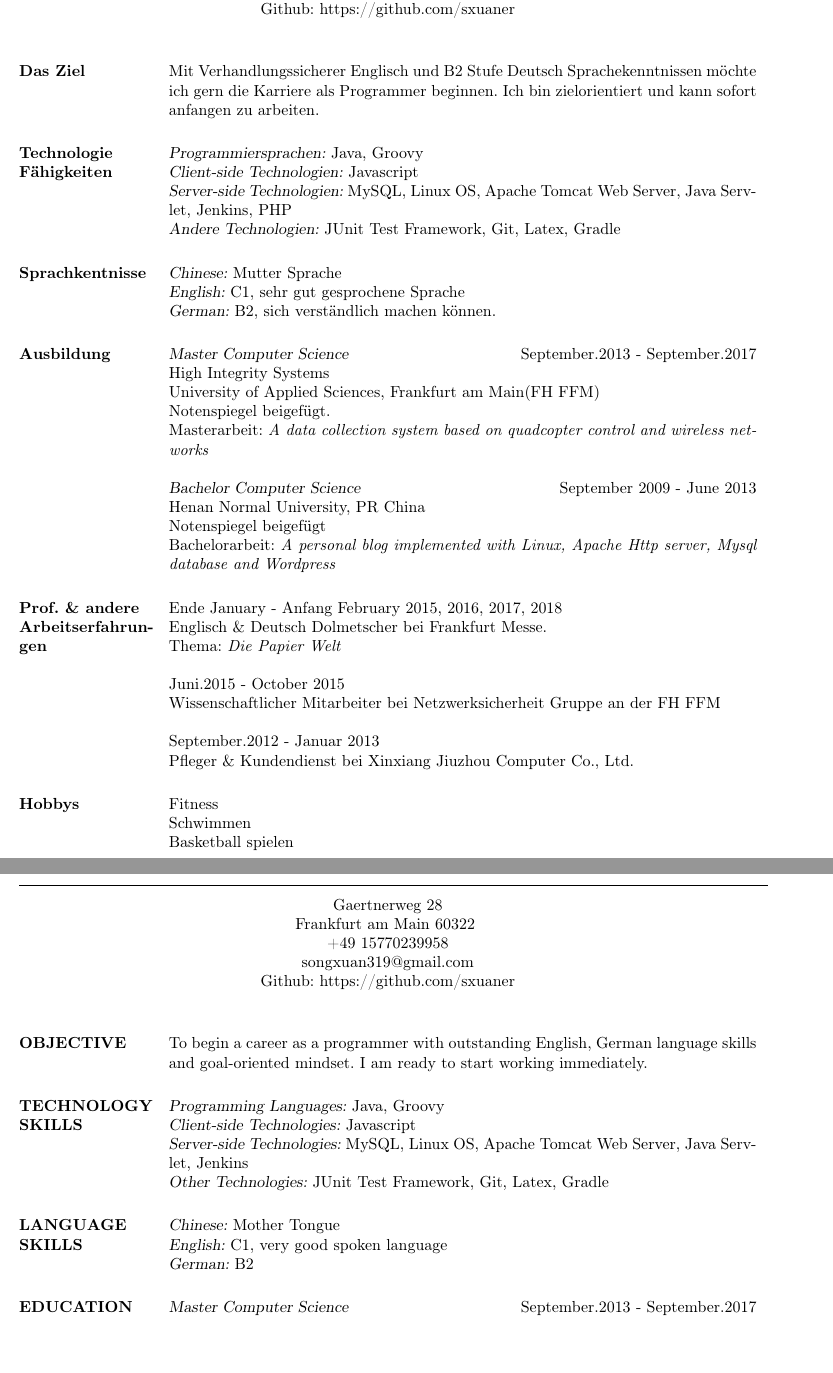
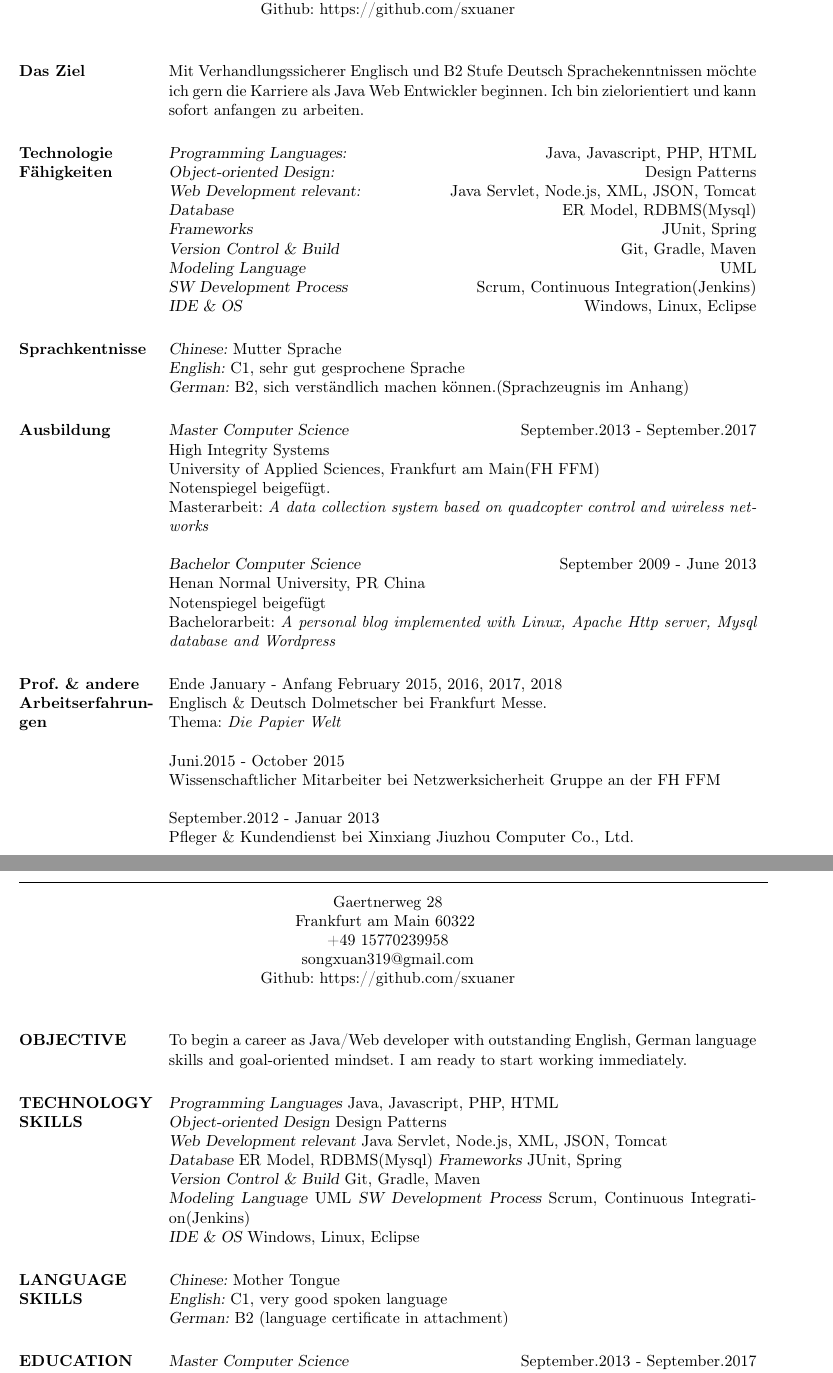
Before and after one commit to sxuaner/docs, a LaTeX CV (cv/main.tex): two parts of pages 1 and 2 of 3, joined at a grey line, cut so that both start at the same text, the shorter picture padded with empty space. Compiled offline with pdfLaTeX.

Commit message:
skills updated

```diff
--- a/cv/main.tex
+++ b/cv/main.tex
@@ -59,27 +59,31 @@
 
 %To obtain a chance to begin job career as a programmer with outstanding English and German language skills and target oriented mindset. I am ready to start working immediately.
 
-Mit Verhandlungssicherer Englisch und B2 Stufe Deutsch Sprachekenntnissen möchte ich gern die Karriere als Programmer beginnen. Ich bin 	zielorientiert und kann sofort anfangen zu arbeiten.
+Mit Verhandlungssicherer Englisch und B2 Stufe Deutsch Sprachekenntnissen möchte ich gern die Karriere als Java\/ Web Entwickler beginnen. Ich bin 	zielorientiert und kann sofort anfangen zu arbeiten.
 
 %----------------------------------------------------------------------------------------
 %	Technology SKILLS SECTION
 %----------------------------------------------------------------------------------------
-
+\newcommand\tab[1][1cm]{\hspace*{#1}}
 \section{Technologie \\ Fähigkeiten}
 
-{\sl Programmiersprachen:} 		Java, Groovy \\
-{\sl Client-side Technologien:} 	Javascript\\
-{\sl Server-side Technologien:} 	MySQL, Linux OS, Apache Tomcat Web Server, Java Servlet, Jenkins, PHP\\
-{\sl Andere Technologien:}  		JUnit Test Framework, Git, Latex, Gradle
+{\sl Programming Languages:}\hfill		Java, Javascript, PHP, HTML\\
+{\sl Object-oriented Design:}\hfill 		Design Patterns\\
+{\sl Web Development relevant:}\hfill 	Java Servlet, Node.js, XML, JSON, Tomcat\\
+{\sl Database}\hfill 						ER Model, RDBMS(Mysql)\\
+{\sl Frameworks}\hfill  					JUnit, Spring\\
+{\sl Version Control \& Build}\hfill 	Git, Gradle, Maven\\
+{\sl Modeling Language}\hfill 				UML\\
+{\sl SW Development Process}\hfill 		Scrum, Continuous Integration(Jenkins)\\
+{\sl IDE \& OS}\hfill  					Windows, Linux, Eclipse
 
 %----------------------------------------------------------------------------------------
 %	Language Skills
 %----------------------------------------------------------------------------------------
-
 \section{Sprachkentnisse}
 {\sl Chinese:} 		Mutter Sprache\\
 {\sl English:} 		C1, sehr gut gesprochene Sprache\\
-{\sl German:} 		B2, sich verständlich machen können.
+{\sl German:} 		B2, sich verständlich machen können.(Sprachzeugnis im Anhang)
 %----------------------------------------------------------------------------------------
 %	Education SECTION
 %----------------------------------------------------------------------------------------
@@ -116,13 +120,13 @@ Pfleger \& Kundendienst bei Xinxiang Jiuzhou Computer Co., Ltd.
 %	Language Skills
 %----------------------------------------------------------------------------------------
 
-\section{Hobbys}
-%Kappa Sigma Fraternity, {\sl President} \hfill August 2014 - May 2015\\
-%Kappa Sigma Fraternity, {\sl Treasurer} \hfill December 2013 - August 2014 \\
-%Technology Student Association, {\sl Team Leader} \hfill August 2011 - May 2012 \\
-Fitness\\
-Schwimmen\\
-Basketball spielen\\
+%\section{Hobbys}
+%%Kappa Sigma Fraternity, {\sl President} \hfill August 2014 - May 2015\\
+%%Kappa Sigma Fraternity, {\sl Treasurer} \hfill December 2013 - August 2014 \\
+%%Technology Student Association, {\sl Team Leader} \hfill August 2011 - May 2012 \\
+%Fitness\\
+%Schwimmen\\
+%Basketball spielen\\
 \clearpage
 %----------------------------------------------------------------------------------------
 % \includepdf[pages={-},offset=-33mm 0mm]{grades.pdf}
@@ -157,17 +161,22 @@ Basketball spielen\\
 
 \section{OBJECTIVE}
 
-To begin a career as a programmer with outstanding English, German language skills and goal-oriented mindset. I am ready to start working immediately.
+To begin a career as Java/Web developer with outstanding English, German language skills and goal-oriented mindset. I am ready to start working immediately.
 %----------------------------------------------------------------------------------------
 %	Technology SKILLS SECTION
 %----------------------------------------------------------------------------------------
 
 \section{TECHNOLOGY \\ SKILLS}
 
-{\sl Programming Languages:} 		Java, Groovy \\
-{\sl Client-side Technologies:} 	Javascript\\
-{\sl Server-side Technologies:} 	MySQL, Linux OS, Apache Tomcat Web Server, Java Servlet, Jenkins\\
-{\sl Other Technologies:}  		JUnit Test Framework, Git, Latex, Gradle
+{\sl Programming Languages}		Java, Javascript, PHP, HTML\\
+{\sl Object-oriented Design} 		Design Patterns\\
+{\sl Web Development relevant}		Java Servlet, Node.js, XML, JSON, Tomcat\\
+{\sl Database} 						ER Model, RDBMS(Mysql)
+{\sl Frameworks}  					JUnit, Spring\\
+{\sl Version Control \& Build}		Git, Gradle, Maven\\
+{\sl Modeling Language}				UML
+{\sl SW Development Process}		Scrum, Continuous Integration(Jenkins)\\
+{\sl IDE \& OS} 					Windows, Linux, Eclipse
 
 %----------------------------------------------------------------------------------------
 %	Language Skills
@@ -176,7 +185,7 @@ To begin a career as a programmer with outstanding English, German language skil
 \section{LANGUAGE \\ SKILLS}
 {\sl Chinese:} 		Mother Tongue \\
 {\sl English:} 		C1, very good spoken language\\
-{\sl German:} 		B2
+{\sl German:} 		B2 (language certificate in attachment)
 %----------------------------------------------------------------------------------------
 %	Education SECTION
 %----------------------------------------------------------------------------------------
```
Also changed, not shown: cv/main.pdf.
